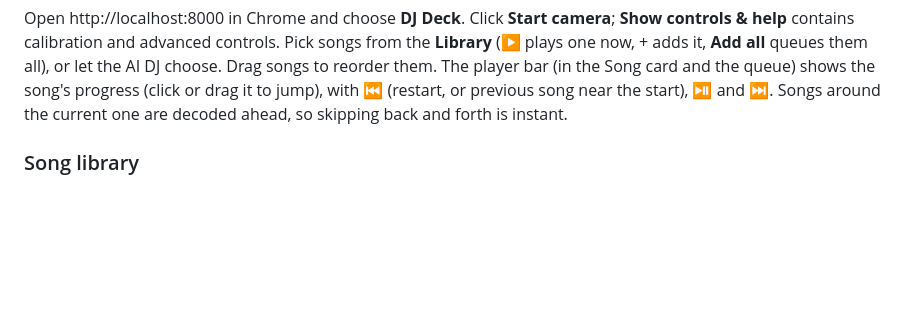
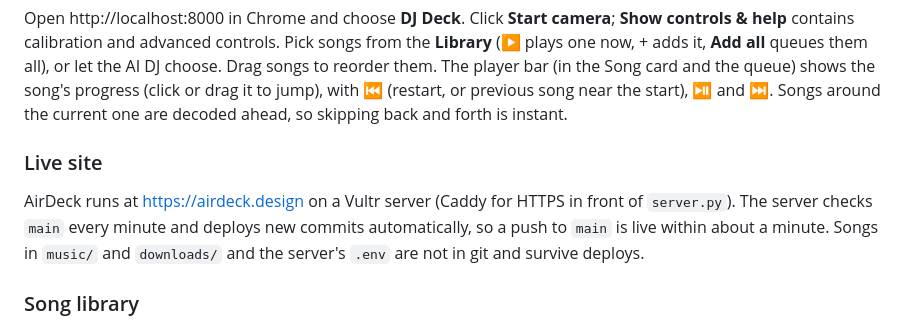
Before and after one commit to alexbetanUH/code-red-Polaris, a Markdown page: README.md, the part around the change. Rendered like a GitHub page; blank space fills up the shorter version.

Commit message:
Document the live site and auto-deploy from main
Co-Authored-By: Claude Opus 5.5 <noreply@anthropic.com>

```diff
--- a/README.md
+++ b/README.md
@@ -56,6 +56,12 @@ songs from the **Library** (▶ plays one now, + adds it, **Add all** queues the
 songs to reorder them. The player bar (in the Song card and the queue) shows the song's progress (click or drag it to
 jump), with ⏮ (restart, or previous song near the start), ⏯ and ⏭. Songs around the current one are decoded ahead,
 so skipping back and forth is instant.
+
+### Live site
+
+AirDeck runs at https://airdeck.design on a Vultr server (Caddy for HTTPS in front of `server.py`). The server checks
+`main` every minute and deploys new commits automatically, so a push to `main` is live within about a minute. Songs in
+`music/` and `downloads/` and the server's `.env` are not in git and survive deploys.
 
 ### Song library
 
```
